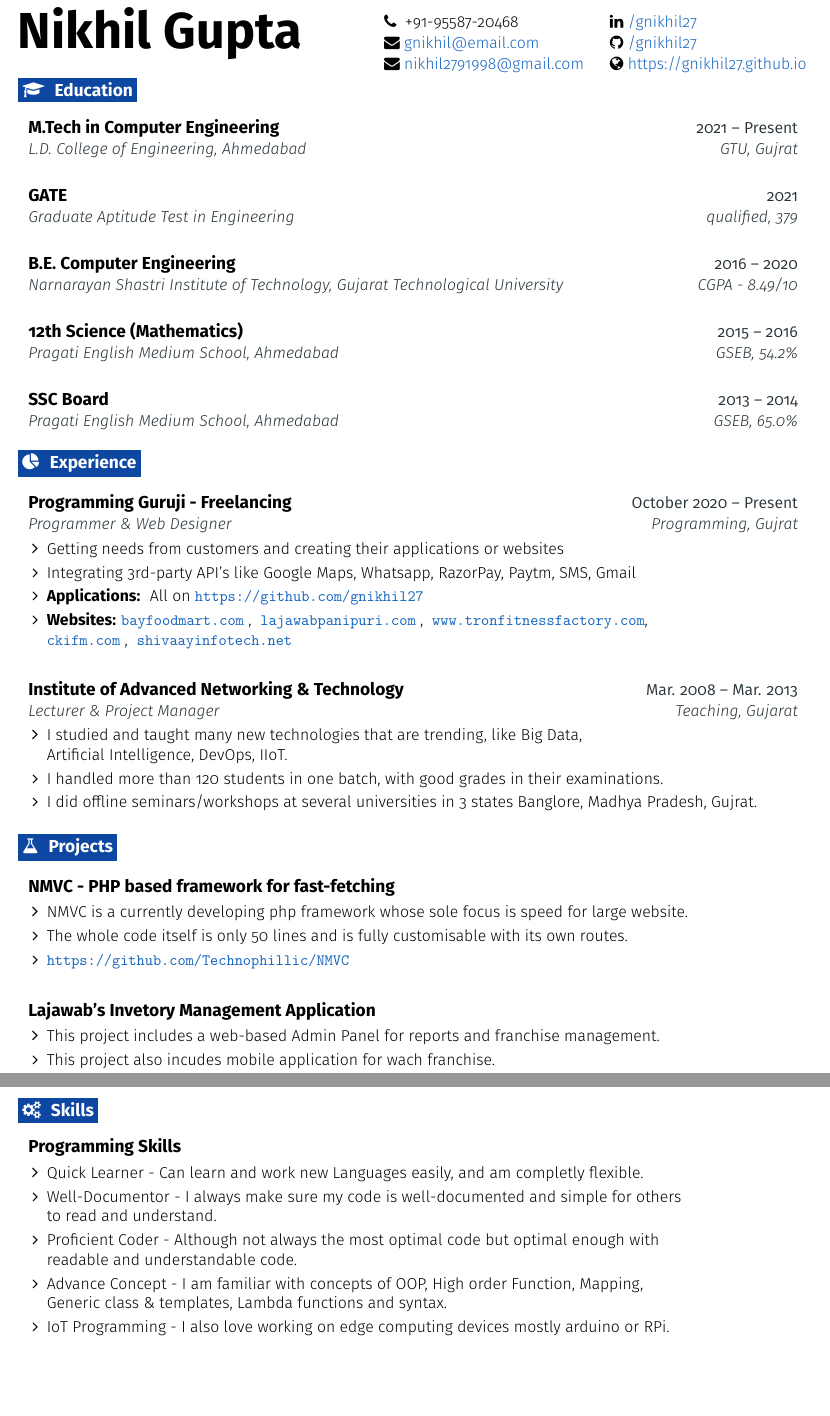
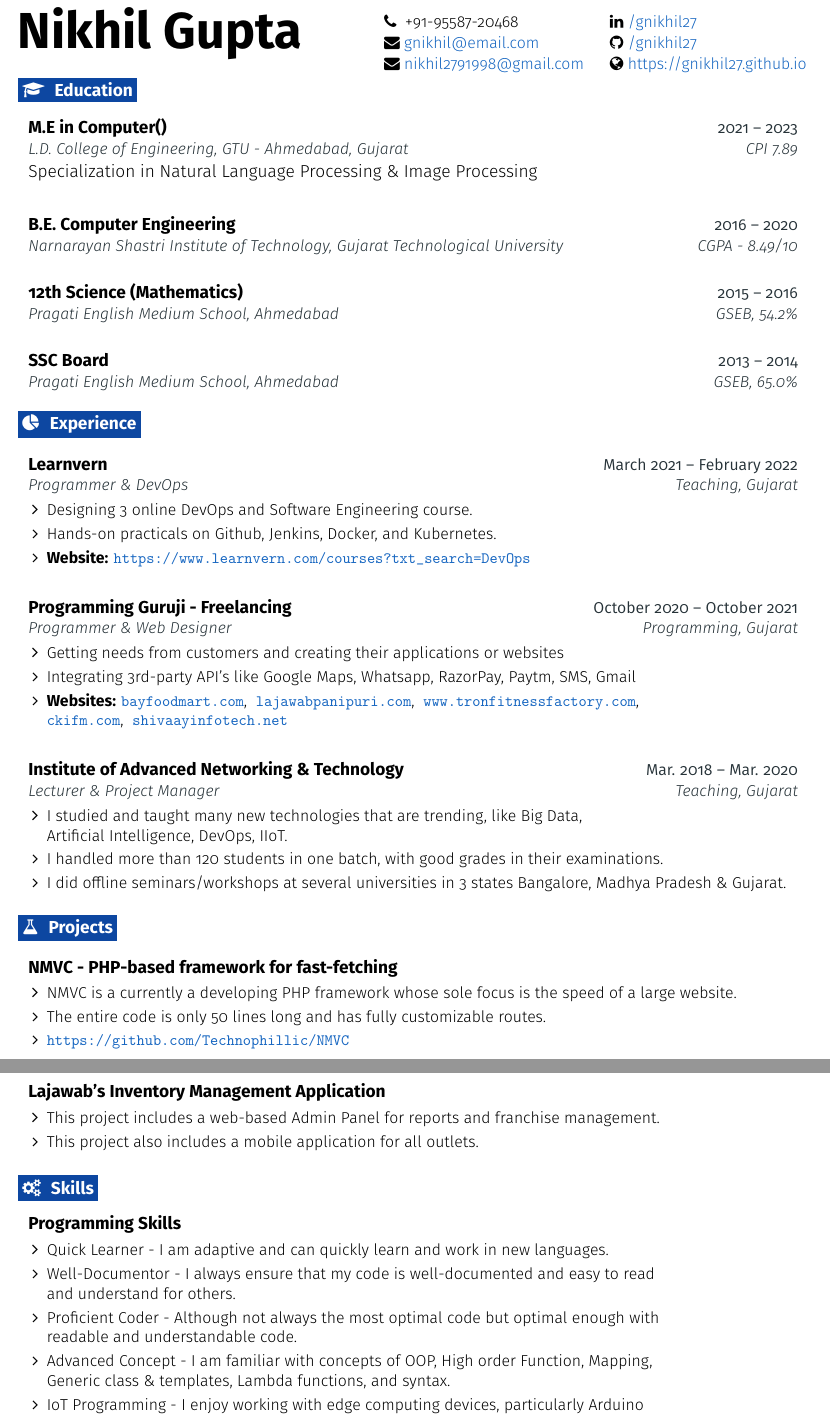
Before and after one commit to gnikhil27/gnikhil27.github.io, a LaTeX CV (per/resume.tex): two parts of pages 1 and 2 of 2, joined at a grey line, cut so that both start at the same text, the shorter picture padded with empty space. Compiled offline with pdfLaTeX.

Commit message:
Updated My Resume

```diff
--- a/per/resume.tex
+++ b/per/resume.tex
@@ -196,15 +196,17 @@
 
   \resumeEntryStart
     \resumeEntryTSDL
-      {M.Tech in Computer Engineering}{2021 -- Present}
-      {L.D. College of Engineering, Ahmedabad}{GTU, Gujrat}
+      {M.E in Computer()}{2021 -- 2023}
+      {L.D. College of Engineering, GTU - Ahmedabad, Gujarat}{CPI 7.89}
+      {\linebreak \linebreak Specialization in Natural Language Processing \& Image Processing}
+
   \resumeEntryEnd
 
-  \resumeEntryStart
-    \resumeEntryTSDL
-      {GATE}{2021}
-      {Graduate Aptitude Test in Engineering}{qualified, 379}
-  \resumeEntryEnd
+  % \resumeEntryStart
+  %   \resumeEntryTSDL
+  %     {GATE}{2021}
+  %     {Graduate Aptitude Test in Engineering}{qualified, 379}
+  % \resumeEntryEnd
 
   \resumeEntryStart
     \resumeEntryTSDL
@@ -227,26 +229,38 @@
 \section{\faPieChart}{Experience}
 
   \resumeEntryStart
+  \resumeEntryTSDL
+    {Learnvern}{March 2021 -- February 2022}
+    {Programmer \& DevOps}{Teaching, Gujarat}
+  \resumeItemListStart
+    \resumeItem {Designing 3 online DevOps and Software Engineering course.}
+    \resumeItem {Hands-on practicals on Github, Jenkins, Docker, and Kubernetes.}
+    % \resumeItem{{\bf Applications: } All on \url{https://github.com/gnikhil27}}
+    \resumeItem {{\bf Website:} \url{https://www.learnvern.com/courses?txt_search=DevOps}}
+  \resumeItemListEnd
+  \resumeEntryEnd
+
+  \resumeEntryStart
     \resumeEntryTSDL
-      {Programming Guruji - Freelancing}{October 2020 -- Present}
-      {Programmer \& Web Designer}{Programming, Gujrat}
+      {Programming Guruji - Freelancing}{October 2020 -- October 2021}
+      {Programmer \& Web Designer}{Programming, Gujarat}
     \resumeItemListStart
       \resumeItem {Getting needs from customers and creating their applications or websites}
       \resumeItem {Integrating 3rd-party API's like Google Maps, Whatsapp, RazorPay, Paytm, SMS, Gmail}
-      \resumeItem{{\bf Applications: } All on \url{https://github.com/gnikhil27}}
-      \resumeItem {{\bf Websites:} \url{bayfoodmart.com} , \space \url{lajawabpanipuri.com} , \space \url{www.tronfitnessfactory.com}, \linebreak
-      \url{ckifm.com} , \space \url{shivaayinfotech.net}}
+      % \resumeItem{{\bf Applications: } All on \url{https://github.com/gnikhil27}}
+      \resumeItem {{\bf Websites:} \url{bayfoodmart.com}, \space \url{lajawabpanipuri.com}, \space \url{www.tronfitnessfactory.com}, \linebreak
+      \url{ckifm.com}, \space \url{shivaayinfotech.net}}
     \resumeItemListEnd
   \resumeEntryEnd
 
   \resumeEntryStart
     \resumeEntryTSDL
-      {Institute of Advanced Networking \& Technology}{Mar. 2008 -- Mar. 2013}
+      {Institute of Advanced Networking \& Technology}{Mar. 2018 -- Mar. 2020}
       {Lecturer \& Project Manager}{Teaching, Gujarat}
     \resumeItemListStart
       \resumeItem { I studied and taught many new technologies that are trending, like Big Data,\linebreak Artificial Intelligence, DevOps, IIoT.}
       \resumeItem{I handled more than 120 students in one batch, with good grades in their examinations.}
-      \resumeItem{I did offline seminars/workshops at several universities in 3 states Banglore, Madhya Pradesh, Gujrat.}
+      \resumeItem{I did offline seminars/workshops at several universities in 3 states Bangalore, Madhya Pradesh \& Gujarat.}
     \resumeItemListEnd
   \resumeEntryEnd
 
@@ -256,20 +270,20 @@
 
   \resumeEntryStart
     \resumeEntryTD
-      {NMVC - PHP based framework for fast-fetching}{}
+      {NMVC - PHP-based framework for fast-fetching}{}
     \resumeItemListStart
-      \resumeItem {NMVC is a currently developing php framework whose sole focus is speed for large website.}
-      \resumeItem {The whole code itself is only 50 lines and is fully customisable with its own routes.}
+      \resumeItem {NMVC is a currently a developing PHP framework whose sole focus is the speed of a large website.}
+      \resumeItem {The entire code is only 50 lines long and has fully customizable routes.}
       \resumeItem {\url{https://github.com/Technophillic/NMVC}}
     \resumeItemListEnd
   \resumeEntryEnd
 
   \resumeEntryStart
     \resumeEntryTD
-      {Lajawab's Invetory Management Application}{}
+      {Lajawab's Inventory Management Application}{}
     \resumeItemListStart
       \resumeItem {This project includes a web-based Admin Panel for reports and franchise management.}
-      \resumeItem {This project also incudes mobile application for wach franchise.}
+      \resumeItem {This project also includes a mobile application for all outlets.}
     \resumeItemListEnd
   \resumeEntryEnd
 
@@ -281,11 +295,11 @@
         \resumeEntryTD
           {Programming Skills}{}
         \resumeItemListStart
-          \resumeItem {Quick Learner - Can learn and work new Languages easily, and am completly flexible.}
-          \resumeItem {Well-Documentor - I always make sure my code is well-documented and simple for others \linebreak to read and understand.}
+          \resumeItem {Quick Learner - I am adaptive and can quickly learn and work in new languages.}
+          \resumeItem {Well-Documentor - I always ensure that my code is well-documented and easy to read \linebreak and understand for others.}
           \resumeItem {Proficient Coder - Although not always the most optimal code but optimal enough with \linebreak readable and understandable code.}
-          \resumeItem {Advance Concept - I am familiar with concepts of OOP, High order Function, Mapping,\linebreak
-           Generic class \& templates, Lambda functions and syntax.}
-          \resumeItem {IoT Programming - I also love working on edge computing devices mostly arduino or RPi.}
+          \resumeItem {Advanced Concept - I am familiar with concepts of OOP, High order Function, Mapping,\linebreak
+           Generic class \& templates, Lambda functions, and syntax.}
+          \resumeItem {IoT Programming - I enjoy working with edge computing devices, particularly Arduino \linebreak and Raspberry Pi.}
           \resumeItemListEnd
         \resumeEntryS{Languages} { C, C++, Java, Go, HTML, CSS, BASH, JS, ES5, PHP, Node.js, Python, Ruby, VB.NET, C\#, SQL}
```
Also changed, not shown: per/resume.pdf, per/resume.tex (9 more changed lines).
